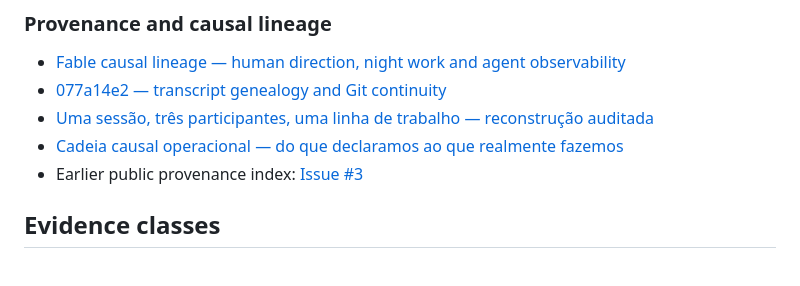
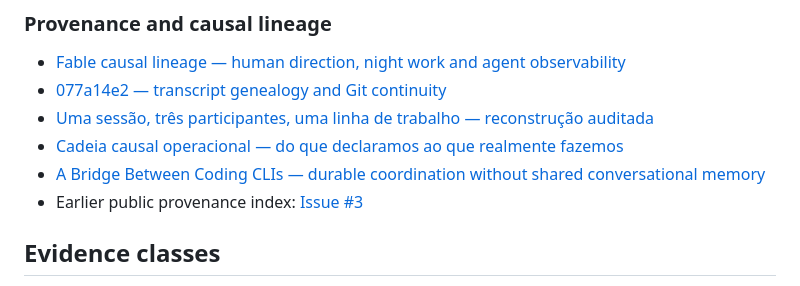
Before and after one commit to glaydsonboa/traceweave, a Markdown page: research/agent-self-report/README.md, the part around the change. Drawn GitHub-style.

Commit message:
docs: index Codex Claude CLI bridge

```diff
--- a/research/agent-self-report/README.md
+++ b/research/agent-self-report/README.md
@@ -52,6 +52,7 @@ The large corpus is **not** published in this step.
 - [077a14e2 — transcript genealogy and Git continuity](provenance/077a14e2.md)
 - [Uma sessão, três participantes, uma linha de trabalho — reconstrução auditada](provenance/one-session-three-participants.md)
 - [Cadeia causal operacional — do que declaramos ao que realmente fazemos](provenance/operational-causal-chain.md)
+- [A Bridge Between Coding CLIs — durable coordination without shared conversational memory](provenance/codex-claude-cli-bridge.md)
 - Earlier public provenance index: [Issue #3](https://github.com/glaydsonboa/traceweave/issues/3)
 
 ## Evidence classes
```
